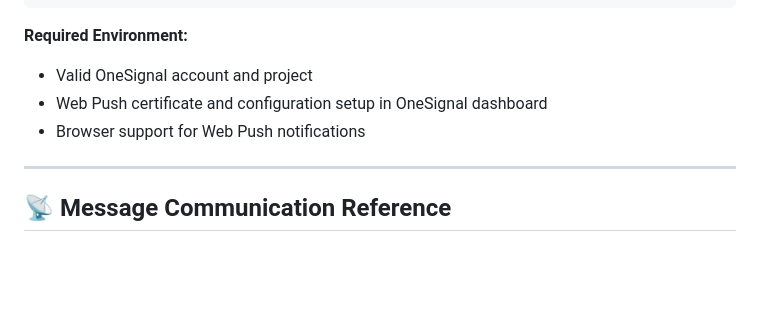
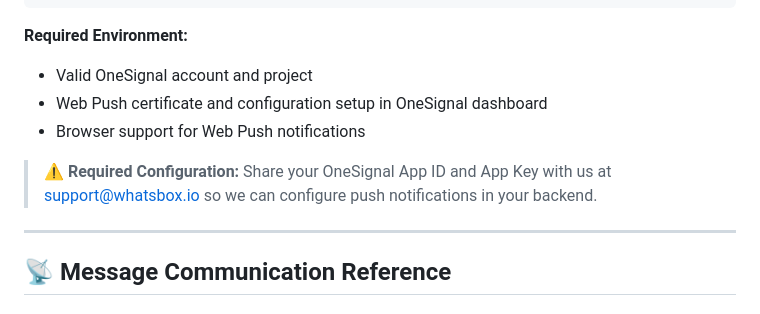
Before and after one commit to whatsb/whatsb-embedding-example, a Markdown page: README.md, the part around the change. Drawn GitHub-style; blank space fills up the shorter version.

Commit message:
feat: Update README.md for OneSignal configuration - [README.md] Added note for required OneSignal App ID and App Key configuration for push notifications.

```diff
--- a/README.md
+++ b/README.md
@@ -369,6 +369,8 @@ OneSignalDeferred.push(async function (OneSignal) {
 - Web Push certificate and configuration setup in OneSignal dashboard
 - Browser support for Web Push notifications
 
+> ⚠️ **Required Configuration:** Share your OneSignal App ID and App Key with us at [support@whatsbox.io](mailto:support@whatsbox.io) so we can configure push notifications in your backend.
+
 ---
 
 ## 📡 Message Communication Reference
```
